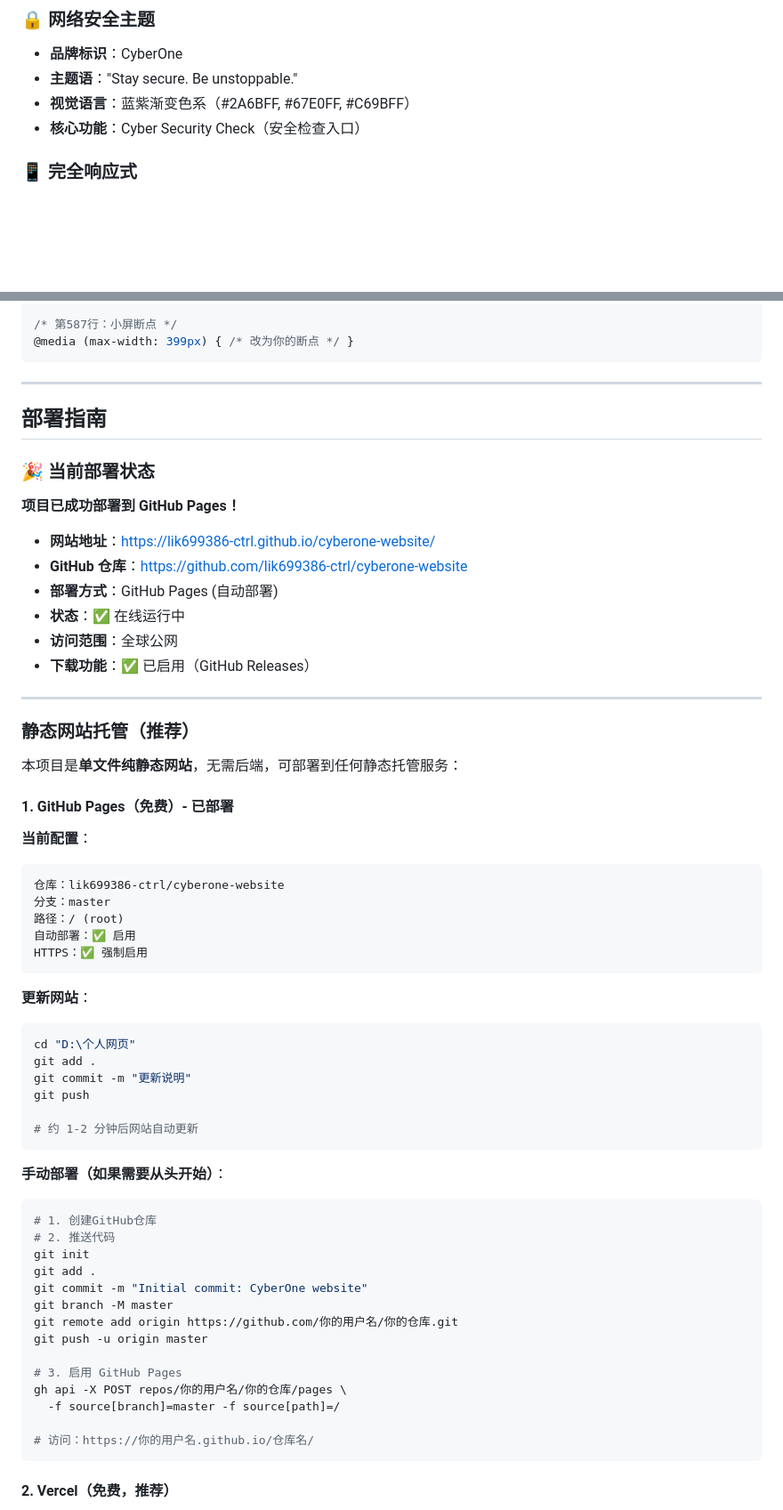
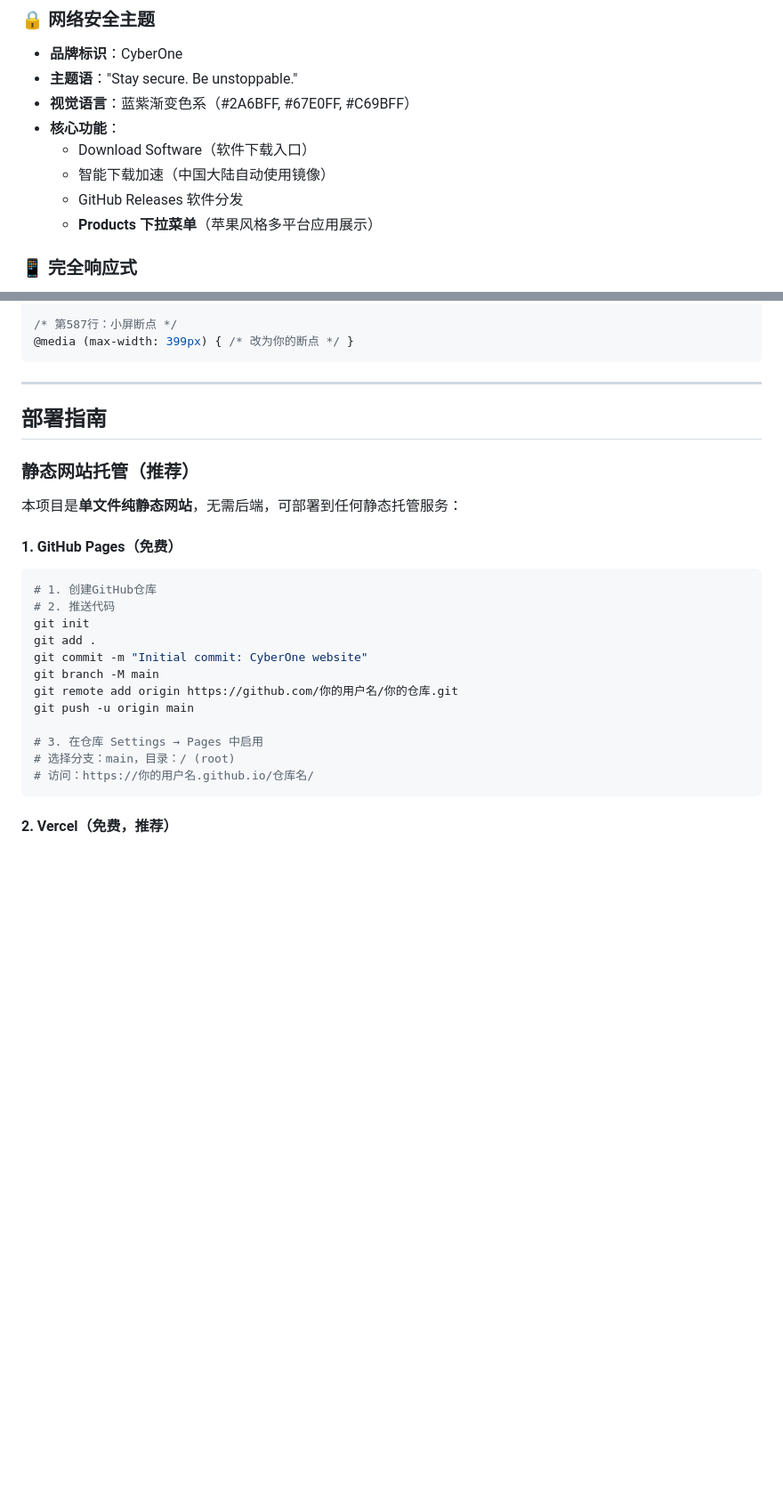
Before and after one commit to lik699386-ctrl/LIKAIFENG.com, a Markdown page: 项目文档.md, 2 parts joined by grey strips. Shown: that part at 89% size. Drawn GitHub-style; blank space fills up the shorter version.

````diff
--- a/项目文档.md
+++ b/项目文档.md
@@ -70,7 +70,11 @@
 - **品牌标识**：CyberOne
 - **主题语**："Stay secure. Be unstoppable."
 - **视觉语言**：蓝紫渐变色系（#2A6BFF, #67E0FF, #C69BFF）
-- **核心功能**：Cyber Security Check（安全检查入口）
+- **核心功能**：
+  - Download Software（软件下载入口）
+  - 智能下载加速（中国大陆自动使用镜像）
+  - GitHub Releases 软件分发
+  - **Products 下拉菜单**（苹果风格多平台应用展示）
 
 ### 📱 完全响应式
 - **桌面端**（1600px+）：宽屏优化
@@ -655,59 +786,24 @@ will-change: transform, opacity;
 
 ## 部署指南
 
-### 🎉 当前部署状态
-
-**项目已成功部署到 GitHub Pages！**
-
-- **网站地址**：https://lik699386-ctrl.github.io/cyberone-website/
-- **GitHub 仓库**：https://github.com/lik699386-ctrl/cyberone-website
-- **部署方式**：GitHub Pages (自动部署)
-- **状态**：✅ 在线运行中
-- **访问范围**：全球公网
-- **下载功能**：✅ 已启用（GitHub Releases）
-
----
-
 ### 静态网站托管（推荐）
 
 本项目是**单文件纯静态网站**，无需后端，可部署到任何静态托管服务：
 
-#### 1. GitHub Pages（免费）- **已部署**
+#### 1. GitHub Pages（免费）
 
-**当前配置**：
-```bash
-仓库：lik699386-ctrl/cyberone-website
-分支：master
-路径：/ (root)
-自动部署：✅ 启用
-HTTPS：✅ 强制启用
-```
-
-**更新网站**：
-```bash
-cd "D:\个人网页"
-git add .
-git commit -m "更新说明"
-git push
-
-# 约 1-2 分钟后网站自动更新
-```
-
-**手动部署（如果需要从头开始）**：
 ```bash
 # 1. 创建GitHub仓库
 # 2. 推送代码
 git init
 git add .
 git commit -m "Initial commit: CyberOne website"
-git branch -M master
+git branch -M main
 git remote add origin https://github.com/你的用户名/你的仓库.git
-git push -u origin master
+git push -u origin main
 
-# 3. 启用 GitHub Pages
-gh api -X POST repos/你的用户名/你的仓库/pages \
-  -f source[branch]=master -f source[path]=/
-
+# 3. 在仓库 Settings → Pages 中启用
+# 选择分支：main，目录：/ (root)
 # 访问：https://你的用户名.github.io/仓库名/
 ```
 
````
Also changed, not shown: other parts of 项目文档.md (+146 -15 lines).
